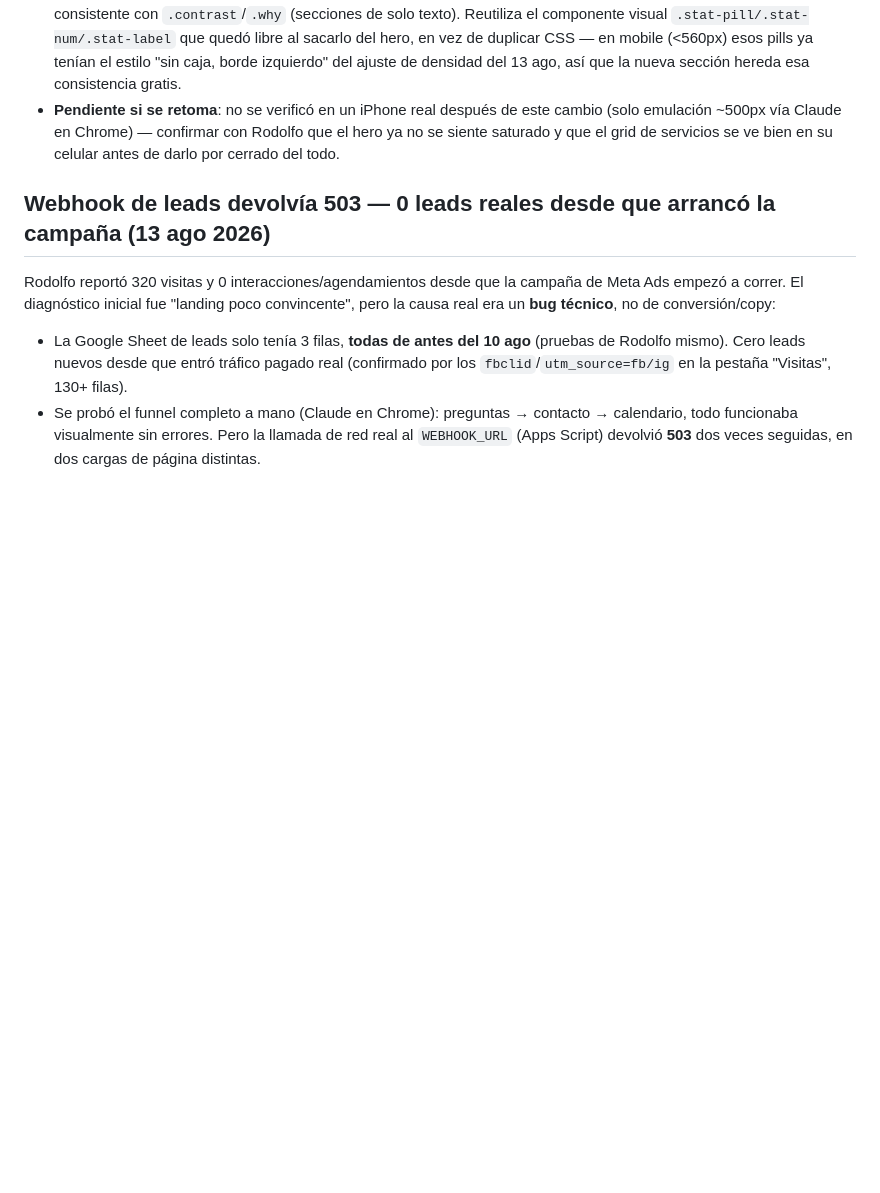
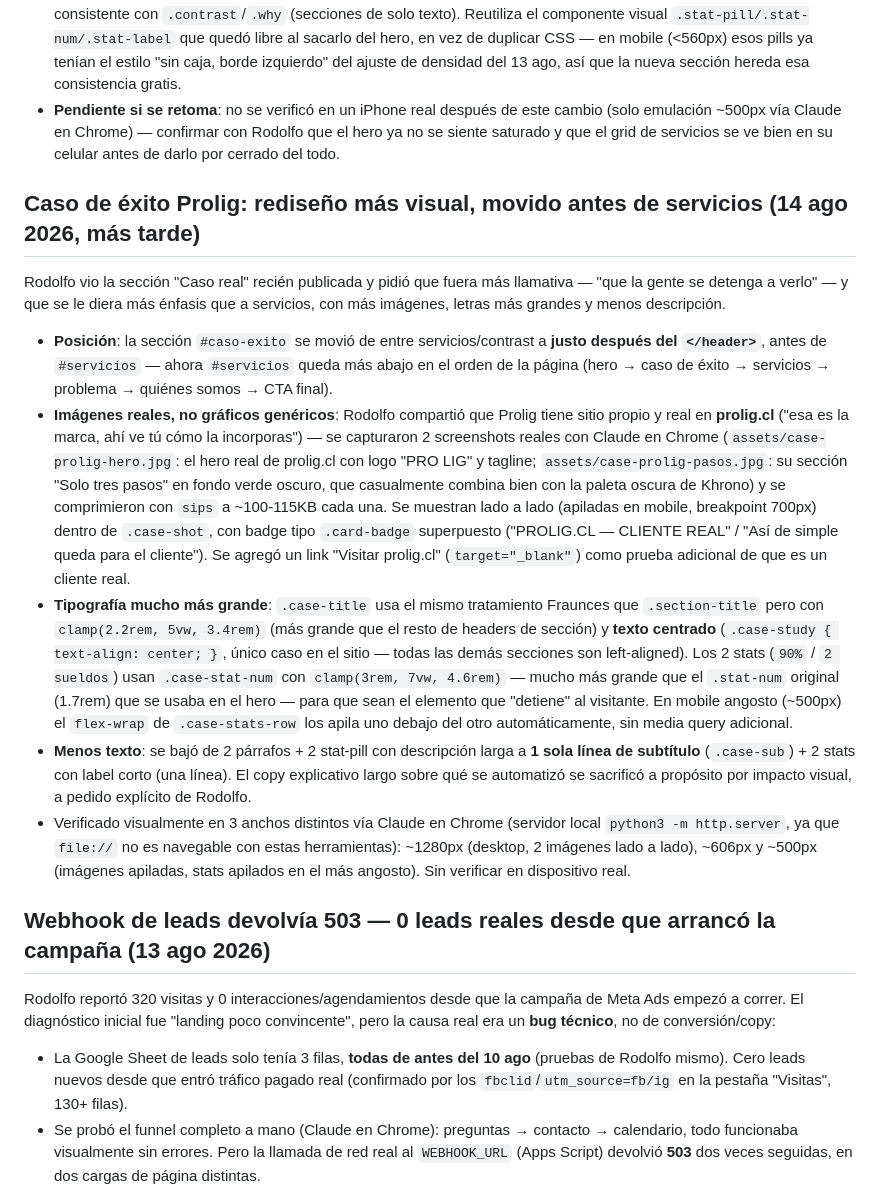
Before and after one commit to felipeconstructor/pagina-automatizaciones-marketing, a Markdown page: CLAUDE.md, the part around the change. GitHub-like rendering; blank space fills up the shorter version.

Commit message:
Documentar rediseño del caso de éxito Prolig
Co-Authored-By: Claude Sonnet 5 <noreply@anthropic.com>

```diff
--- a/CLAUDE.md
+++ b/CLAUDE.md
@@ -800,6 +800,51 @@ ancho, suficiente para confirmar el layout mobile):
   grid de servicios se ve bien en su celular antes de darlo por
   cerrado del todo.
 
+## Caso de éxito Prolig: rediseño más visual, movido antes de servicios (14 ago 2026, más tarde)
+
+Rodolfo vio la sección "Caso real" recién publicada y pidió que fuera más
+llamativa — "que la gente se detenga a verlo" — y que se le diera más
+énfasis que a servicios, con más imágenes, letras más grandes y menos
+descripción.
+
+- **Posición**: la sección `#caso-exito` se movió de entre
+  servicios/contrast a **justo después del `</header>`**, antes de
+  `#servicios` — ahora `#servicios` queda más abajo en el orden de la
+  página (hero → caso de éxito → servicios → problema → quiénes somos →
+  CTA final).
+- **Imágenes reales, no gráficos genéricos**: Rodolfo compartió que
+  Prolig tiene sitio propio y real en **prolig.cl** ("esa es la marca,
+  ahí ve tú cómo la incorporas") — se capturaron 2 screenshots reales
+  con Claude en Chrome (`assets/case-prolig-hero.jpg`: el hero real de
+  prolig.cl con logo "PRO LIG" y tagline; `assets/case-prolig-pasos.jpg`:
+  su sección "Solo tres pasos" en fondo verde oscuro, que casualmente
+  combina bien con la paleta oscura de Khrono) y se comprimieron con
+  `sips` a ~100-115KB cada una. Se muestran lado a lado (apiladas en
+  mobile, breakpoint 700px) dentro de `.case-shot`, con badge tipo
+  `.card-badge` superpuesto ("PROLIG.CL — CLIENTE REAL" / "Así de simple
+  queda para el cliente"). Se agregó un link "Visitar prolig.cl"
+  (`target="_blank"`) como prueba adicional de que es un cliente real.
+- **Tipografía mucho más grande**: `.case-title` usa el mismo tratamiento
+  Fraunces que `.section-title` pero con `clamp(2.2rem, 5vw, 3.4rem)`
+  (más grande que el resto de headers de sección) y **texto centrado**
+  (`.case-study { text-align: center; }`, único caso en el sitio — todas
+  las demás secciones son left-aligned). Los 2 stats (`90%` / `2
+  sueldos`) usan `.case-stat-num` con `clamp(3rem, 7vw, 4.6rem)` — mucho
+  más grande que el `.stat-num` original (1.7rem) que se usaba en el
+  hero — para que sean el elemento que "detiene" al visitante. En mobile
+  angosto (~500px) el `flex-wrap` de `.case-stats-row` los apila uno
+  debajo del otro automáticamente, sin media query adicional.
+- **Menos texto**: se bajó de 2 párrafos + 2 stat-pill con descripción
+  larga a **1 sola línea de subtítulo** (`.case-sub`) + 2 stats con
+  label corto (una línea). El copy explicativo largo sobre qué se
+  automatizó se sacrificó a propósito por impacto visual, a pedido
+  explícito de Rodolfo.
+- Verificado visualmente en 3 anchos distintos vía Claude en Chrome
+  (servidor local `python3 -m http.server`, ya que `file://` no es
+  navegable con estas herramientas): ~1280px (desktop, 2 imágenes lado a
+  lado), ~606px y ~500px (imágenes apiladas, stats apilados en el más
+  angosto). Sin verificar en dispositivo real.
+
 ## Webhook de leads devolvía 503 — 0 leads reales desde que arrancó la campaña (13 ago 2026)
 
 Rodolfo reportó 320 visitas y 0 interacciones/agendamientos desde que la
```
